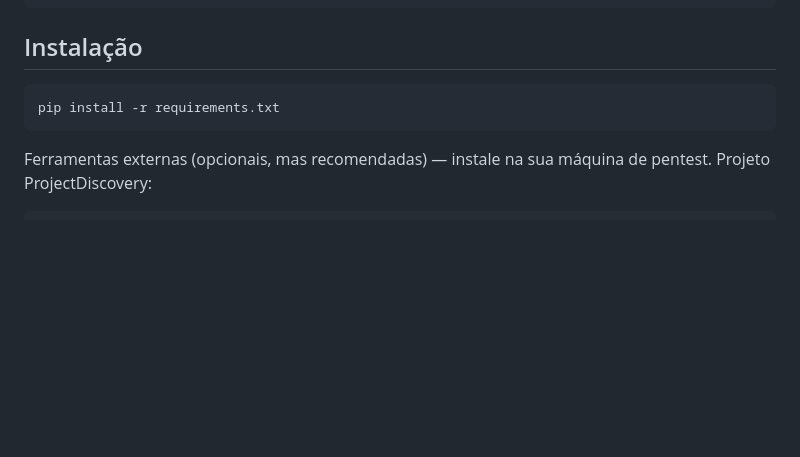
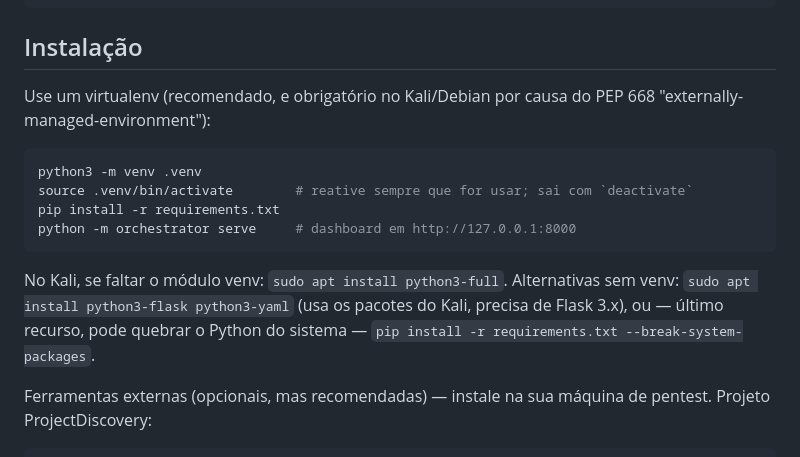
Before and after one commit to duzolini/pent01, a Markdown page: README.md, the part around the change. Rendered like a GitHub page; blank space fills up the shorter version.

Commit message:
docs: venv install instructions for Kali/PEP 668
Document the recommended virtualenv flow and the apt / --break-system-packages
alternatives, since 'pip install' fails on Kali with externally-managed-environment.

Co-Authored-By: Claude Opus 4.8 <noreply@anthropic.com>
Claude-Session: https://claude.ai/code/session_01MMQa8HL3mdbgbDx9z4YGLL

````diff
--- a/README.md
+++ b/README.md
@@ -169,9 +169,20 @@ orchestrator validate scopes/local-lab.yaml <SCAN_ID>   # confirma 7/9 com evid
 
 ## Instalação
 
+Use um virtualenv (recomendado, e obrigatório no Kali/Debian por causa do
+PEP 668 "externally-managed-environment"):
+
 ```bash
+python3 -m venv .venv
+source .venv/bin/activate        # reative sempre que for usar; sai com `deactivate`
 pip install -r requirements.txt
+python -m orchestrator serve     # dashboard em http://127.0.0.1:8000
 ```
+
+No Kali, se faltar o módulo venv: `sudo apt install python3-full`. Alternativas
+sem venv: `sudo apt install python3-flask python3-yaml` (usa os pacotes do Kali,
+precisa de Flask 3.x), ou — último recurso, pode quebrar o Python do sistema —
+`pip install -r requirements.txt --break-system-packages`.
 
 Ferramentas externas (opcionais, mas recomendadas) — instale na sua máquina de
 pentest. Projeto ProjectDiscovery:
````
